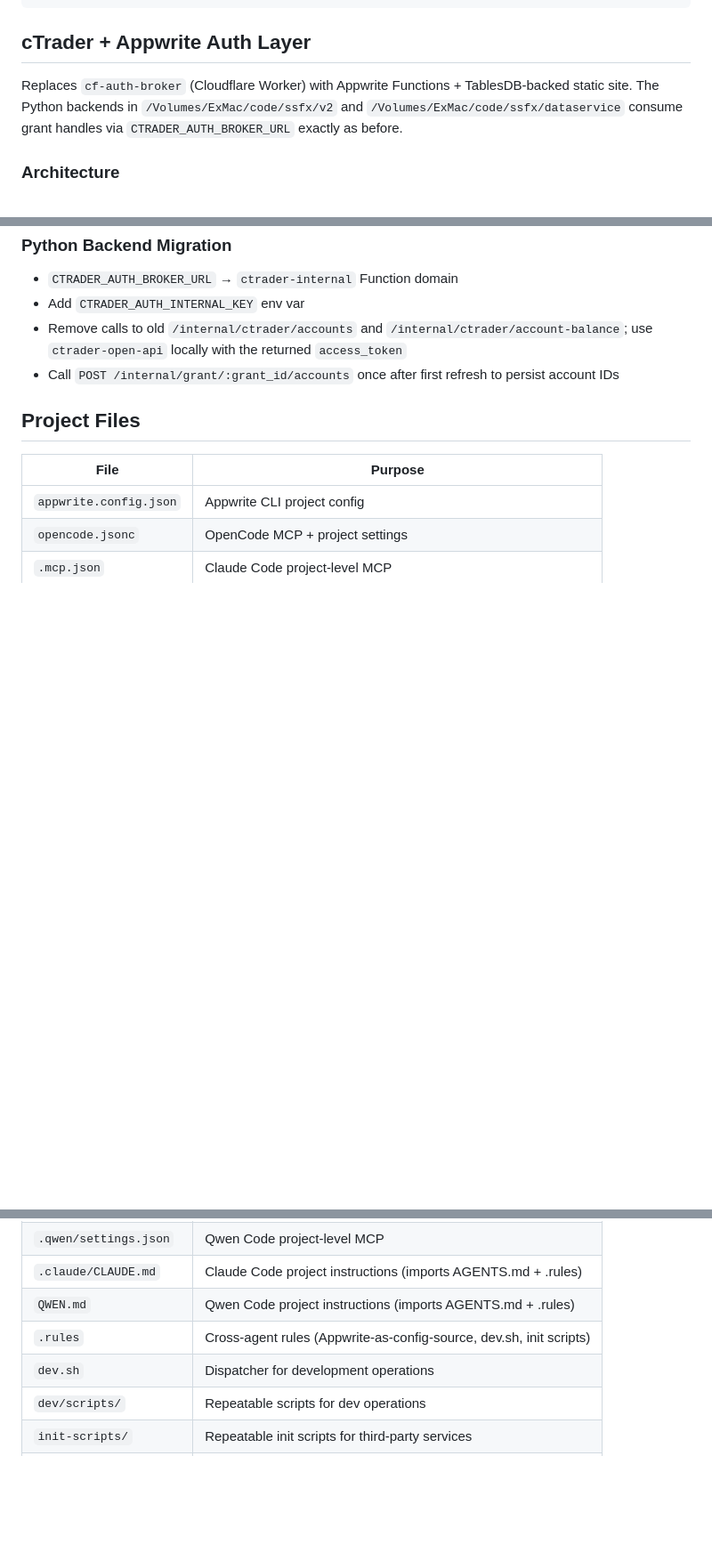
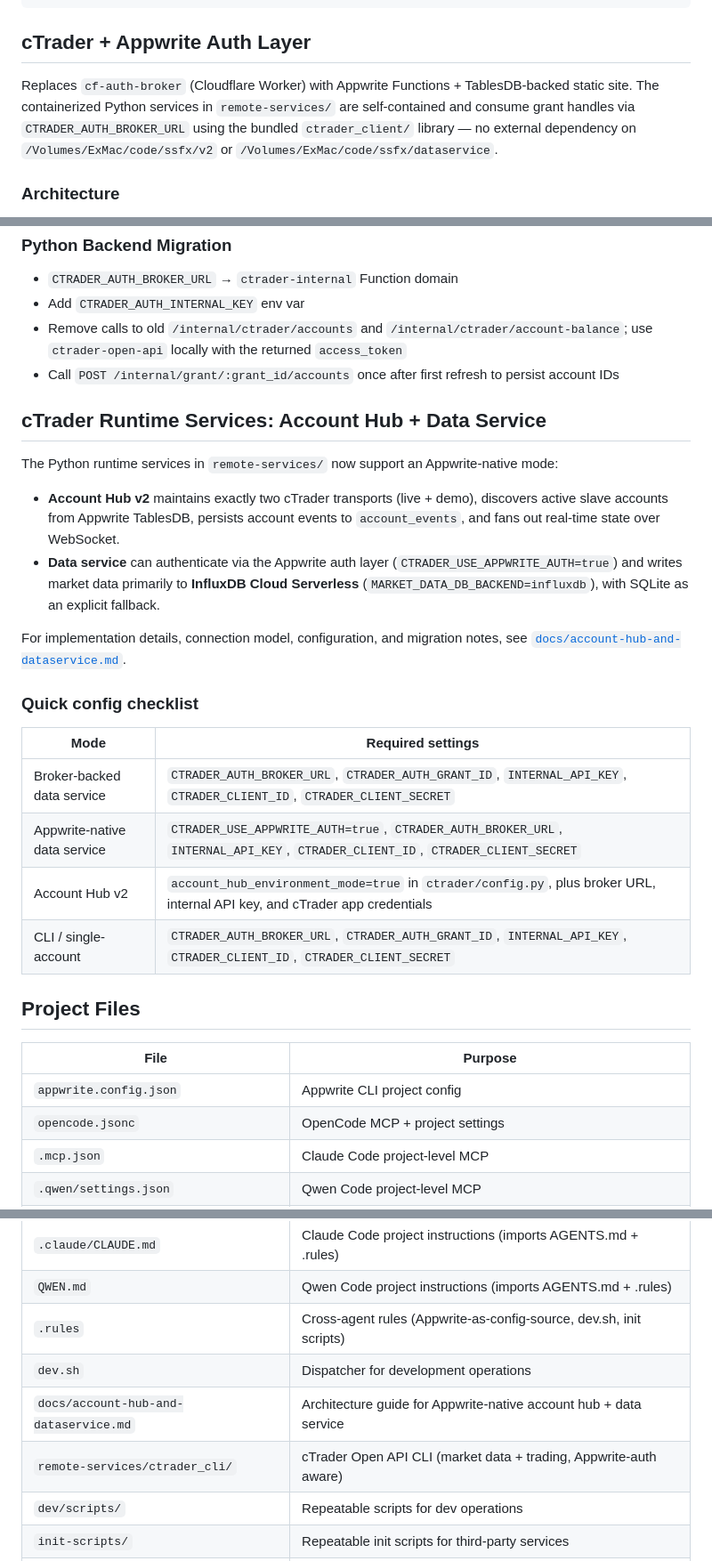
Before and after one commit to mrme000m/ssfx-appwrite, a Markdown page: AGENTS.md, 3 parts joined by grey strips. Shown at 89% size. Rendered like a GitHub page; blank space fills up the shorter version.

```diff
--- a/AGENTS.md
+++ b/AGENTS.md
@@ -417,7 +417,7 @@ done
 
 ## cTrader + Appwrite Auth Layer
 
-Replaces `cf-auth-broker` (Cloudflare Worker) with Appwrite Functions + TablesDB-backed static site. The Python backends in `/Volumes/ExMac/code/ssfx/v2` and `/Volumes/ExMac/code/ssfx/dataservice` consume grant handles via `CTRADER_AUTH_BROKER_URL` exactly as before.
+Replaces `cf-auth-broker` (Cloudflare Worker) with Appwrite Functions + TablesDB-backed static site. The containerized Python services in `remote-services/` are self-contained and consume grant handles via `CTRADER_AUTH_BROKER_URL` using the bundled `ctrader_client/` library — no external dependency on `/Volumes/ExMac/code/ssfx/v2` or `/Volumes/ExMac/code/ssfx/dataservice`.
 
 ### Architecture
 
@@ -536,6 +536,24 @@ Variables are upserted by `dev/scripts/deploy_auth.py` from environment values (
 - Remove calls to old `/internal/ctrader/accounts` and `/internal/ctrader/account-balance`; use `ctrader-open-api` locally with the returned `access_token`
 - Call `POST /internal/grant/:grant_id/accounts` once after first refresh to persist account IDs
 
+## cTrader Runtime Services: Account Hub + Data Service
+
+The Python runtime services in `remote-services/` now support an Appwrite-native mode:
+
+- **Account Hub v2** maintains exactly two cTrader transports (live + demo), discovers active slave accounts from Appwrite TablesDB, persists account events to `account_events`, and fans out real-time state over WebSocket.
+- **Data service** can authenticate via the Appwrite auth layer (`CTRADER_USE_APPWRITE_AUTH=true`) and writes market data primarily to **InfluxDB Cloud Serverless** (`MARKET_DATA_DB_BACKEND=influxdb`), with SQLite as an explicit fallback.
+
+For implementation details, connection model, configuration, and migration notes, see [`docs/account-hub-and-dataservice.md`](docs/account-hub-and-dataservice.md).
+
+### Quick config checklist
+
+| Mode | Required settings |
+|------|-------------------|
+| Broker-backed data service | `CTRADER_AUTH_BROKER_URL`, `CTRADER_AUTH_GRANT_ID`, `INTERNAL_API_KEY`, `CTRADER_CLIENT_ID`, `CTRADER_CLIENT_SECRET` |
+| Appwrite-native data service | `CTRADER_USE_APPWRITE_AUTH=true`, `CTRADER_AUTH_BROKER_URL`, `INTERNAL_API_KEY`, `CTRADER_CLIENT_ID`, `CTRADER_CLIENT_SECRET` |
+| Account Hub v2 | `account_hub_environment_mode=true` in `ctrader/config.py`, plus broker URL, internal API key, and cTrader app credentials |
+| CLI / single-account | `CTRADER_AUTH_BROKER_URL`, `CTRADER_AUTH_GRANT_ID`, `INTERNAL_API_KEY`, `CTRADER_CLIENT_ID`, `CTRADER_CLIENT_SECRET` |
+
 ## Project Files
 
 | File | Purpose |
@@ -548,6 +566,8 @@ Variables are upserted by `dev/scripts/deploy_auth.py` from environment values (
 | `QWEN.md` | Qwen Code project instructions (imports AGENTS.md + .rules) |
 | `.rules` | Cross-agent rules (Appwrite-as-config-source, dev.sh, init scripts) |
 | `dev.sh` | Dispatcher for development operations |
+| `docs/account-hub-and-dataservice.md` | Architecture guide for Appwrite-native account hub + data service |
+| `remote-services/ctrader_cli/` | cTrader Open API CLI (market data + trading, Appwrite-auth aware) |
 | `dev/scripts/` | Repeatable scripts for dev operations |
 | `init-scripts/` | Repeatable init scripts for third-party services |
 | `resend` | Resend CLI (global) — email sending, configured with `.env` |
```
Also changed, not shown: docs/account-hub-and-dataservice.md (added, +212 -0 lines), remote-services/README.md (+19 -1 lines).
